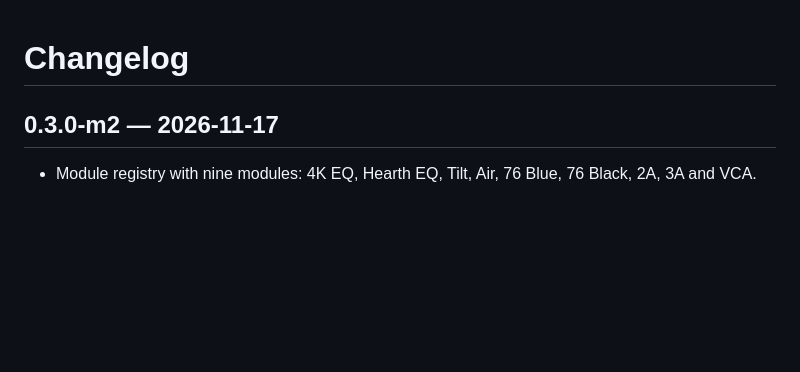
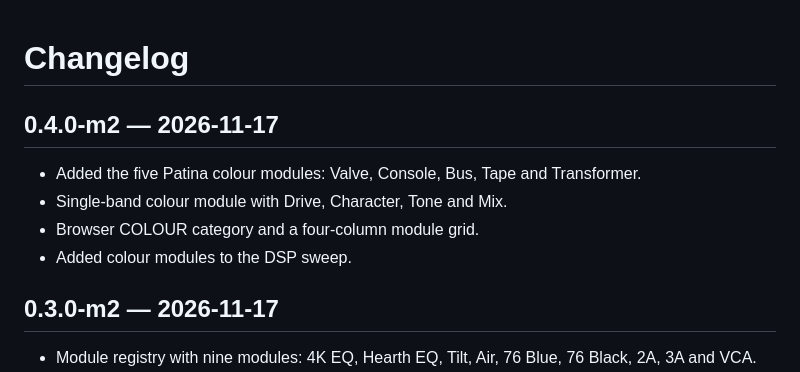
Before and after one commit to tylorismusic-commits/suite-rack, a Markdown page: CHANGELOG.md, the part around the change. GitHub-like rendering; blank space fills up the shorter version.

```diff
--- a/CHANGELOG.md
+++ b/CHANGELOG.md
@@ -1,4 +1,12 @@
 # Changelog
+
+## 0.4.0-m2 — 2026-11-17
+
+- Added the five Patina colour modules: Valve, Console, Bus, Tape and
+  Transformer.
+- Single-band colour module with Drive, Character, Tone and Mix.
+- Browser COLOUR category and a four-column module grid.
+- Added colour modules to the DSP sweep.
 
 ## 0.3.0-m2 — 2026-11-17
 
```
Also changed, not shown: README.md (+7 -7 lines), docs/rack-browser.png, docs/rack-comp.png, docs/rack-eq.png, 11 other files.
